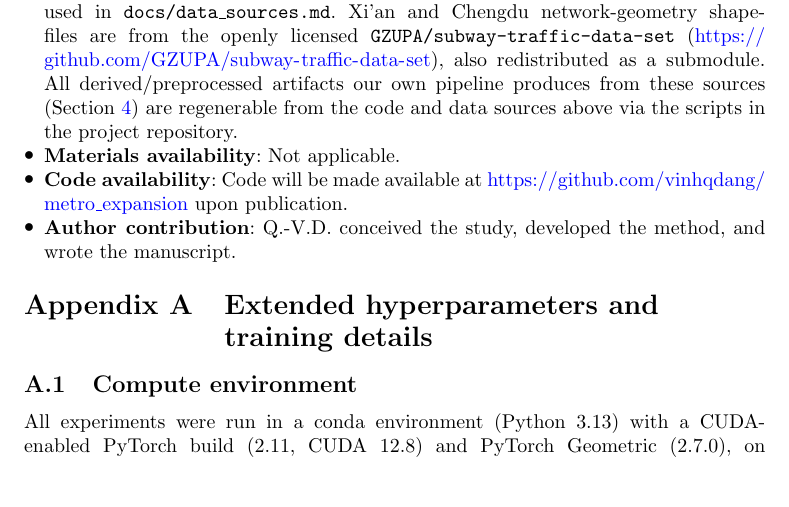
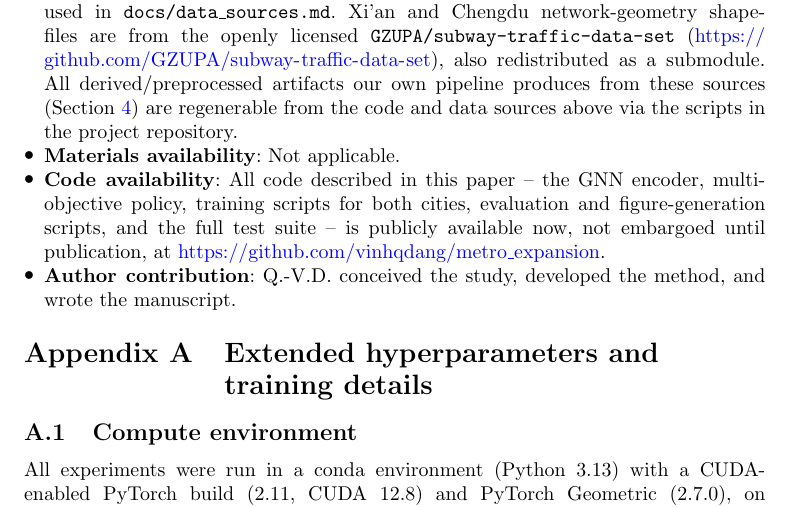
Before and after one commit to vinhqdang/metro_expansion, a LaTeX paper (manuscript/main.tex): part of page 47 of 51, cut so that both start at the same text, the shorter picture padded with empty space. Compiled offline with pdfLaTeX.

Commit message:
docs: correct Code availability statement -- repo is already public, not embargoed
Railway Engineering Science uses single-anonymous (single-blind) peer
review (reviewers see author identity; verified via the journal's own
Springer Nature pages), which is also the only review model consistent
with this manuscript's title page already carrying full author name,
affiliation, and email throughout. Under single-blind review there is no
anonymization reason to withhold the code repository from reviewers, and
the repo (github.com/vinhqdang/metro_expansion) is in fact already public
right now, not pending some future release. The Code availability
declaration previously said "will be made available... upon publication,"
which both understated what's actually available today and was in tension
with the Appendix's own detailed references to specific script filenames
in that same repository. Corrected to state the code is available now.

```diff
--- a/manuscript/main.tex
+++ b/manuscript/main.tex
@@ -615,7 +615,7 @@ None.
 \item \textbf{Consent for publication}: Not applicable.
 \item \textbf{Data availability}: The Xi'an OD grid, existing-line geometry, and price-group data are from \citet{michailidis2026}'s public, MIT-licensed \texttt{mo-tndp} code release (\url{https://github.com/sias-uva/mo-tndp}), redistributed unmodified as a git submodule in the project repository. The Ho Chi Minh City shapefiles (metro, bus, 2018 household-travel-survey OD, population, POI, census) are from the CityScope/MIT Media Lab \texttt{CSL\_HCMC} repository (\url{https://github.com/CityScope/CSL_HCMC}), which carries no explicit license; per that repository's terms we treat it as research/fair-use only and do not redistribute the underlying files ourselves, but link to the original source and document the exact files used in \texttt{docs/data\_sources.md}. Xi'an and Chengdu network-geometry shapefiles are from the openly licensed \texttt{GZUPA/subway-traffic-data-set} (\url{https://github.com/GZUPA/subway-traffic-data-set}), also redistributed as a submodule. All derived/preprocessed artifacts our own pipeline produces from these sources (Section~\ref{sec:data}) are regenerable from the code and data sources above via the scripts in the project repository.
 \item \textbf{Materials availability}: Not applicable.
-\item \textbf{Code availability}: Code will be made available at \url{https://github.com/vinhqdang/metro_expansion} upon publication.
+\item \textbf{Code availability}: All code described in this paper -- the GNN encoder, multi-objective policy, training scripts for both cities, evaluation and figure-generation scripts, and the full test suite -- is publicly available now, not embargoed until publication, at \url{https://github.com/vinhqdang/metro_expansion}.
 \item \textbf{Author contribution}: Q.-V.D. conceived the study, developed the method, and wrote the manuscript.
 \end{itemize}
 
```
